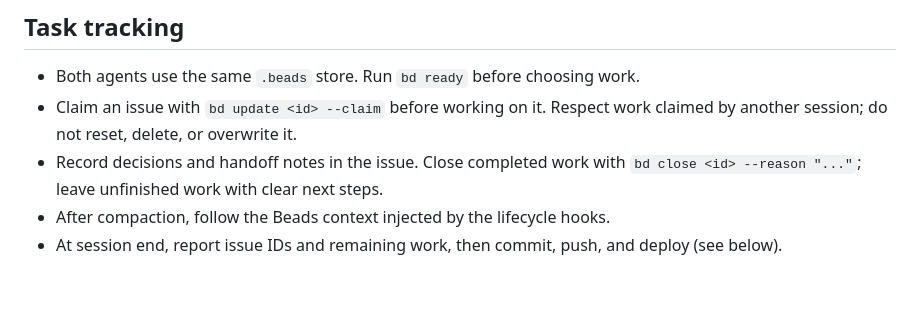
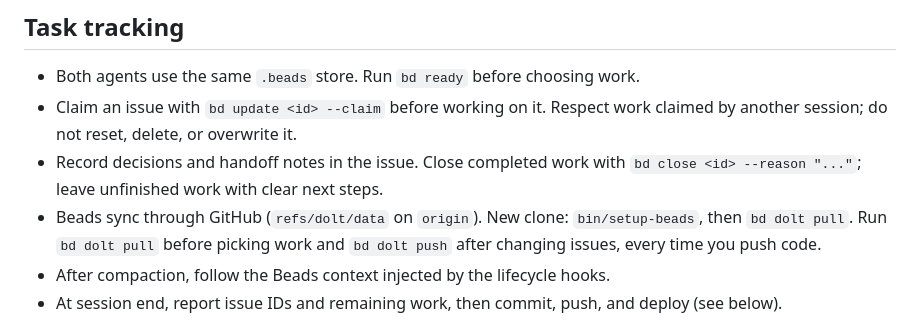
Before and after one commit to oceanseth/hyperagent, a Markdown page: AGENTS.md, the part around the change. Drawn GitHub-style; blank space fills up the shorter version.

Commit message:
docs: beads sync via GitHub for collaborators
Co-Authored-By: Claude Opus 5.5 (1M context) <noreply@anthropic.com>

```diff
--- a/AGENTS.md
+++ b/AGENTS.md
@@ -32,6 +32,9 @@ We are building for a hackathon. Speed beats everything.
   claimed by another session; do not reset, delete, or overwrite it.
 - Record decisions and handoff notes in the issue. Close completed work with
   `bd close <id> --reason "..."`; leave unfinished work with clear next steps.
+- Beads sync through GitHub (`refs/dolt/data` on `origin`). New clone:
+  `bin/setup-beads`, then `bd dolt pull`. Run `bd dolt pull` before picking
+  work and `bd dolt push` after changing issues, every time you push code.
 - After compaction, follow the Beads context injected by the lifecycle hooks.
 - At session end, report issue IDs and remaining work, then commit, push, and
   deploy (see below).
```
